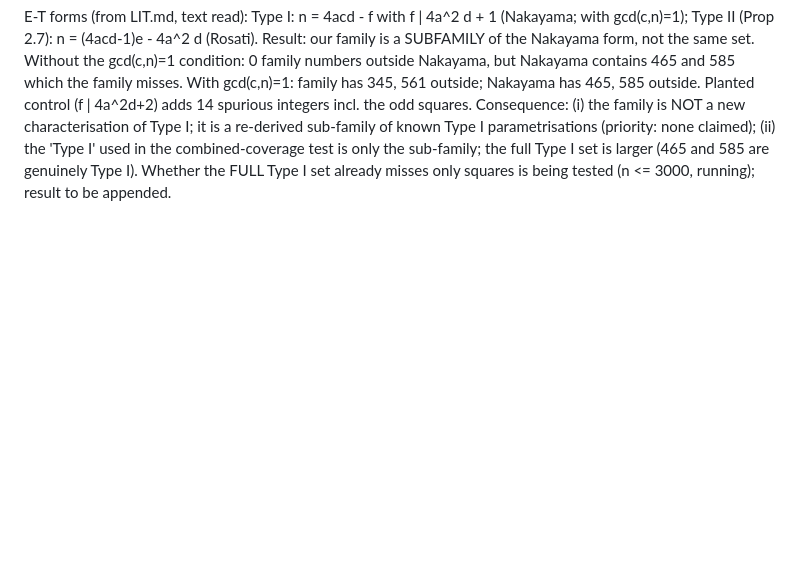
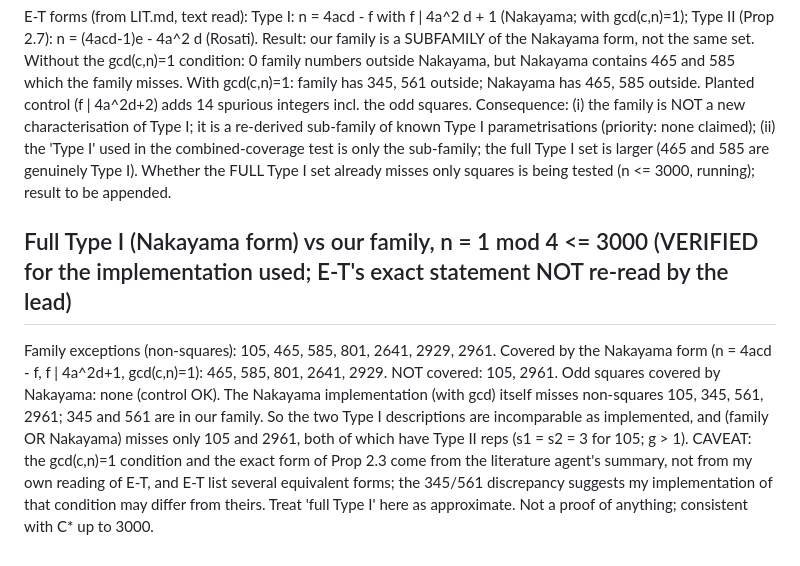
Before and after one commit to deepnilray/erdos, a Markdown page: erdos242/es_research_log.md, the part around the change. GitHub-like rendering; blank space fills up the shorter version.

Commit message:
erdos242: full Type I (Nakayama) vs family comparison to 3000
Co-Authored-By: Claude Sonnet 5.5 <noreply@anthropic.com>
Claude-Session: https://claude.ai/code/session_01NvXnpcnLHMZYhPyzpRDNGS

```diff
--- a/erdos242/es_research_log.md
+++ b/erdos242/es_research_log.md
@@ -229,3 +229,8 @@ Agent could not list the 2 Type I exceptions between 4.8e6 and 2e7 (combined_2e7
 E-T forms (from LIT.md, text read): Type I: n = 4acd - f with f | 4a^2 d + 1 (Nakayama; with gcd(c,n)=1); Type II (Prop 2.7): n = (4acd-1)e - 4a^2 d (Rosati).
 Result: our family is a SUBFAMILY of the Nakayama form, not the same set. Without the gcd(c,n)=1 condition: 0 family numbers outside Nakayama, but Nakayama contains 465 and 585 which the family misses. With gcd(c,n)=1: family has 345, 561 outside; Nakayama has 465, 585 outside. Planted control (f | 4a^2d+2) adds 14 spurious integers incl. the odd squares.
 Consequence: (i) the family is NOT a new characterisation of Type I; it is a re-derived sub-family of known Type I parametrisations (priority: none claimed); (ii) the 'Type I' used in the combined-coverage test is only the sub-family; the full Type I set is larger (465 and 585 are genuinely Type I). Whether the FULL Type I set already misses only squares is being tested (n <= 3000, running); result to be appended.
+
+## Full Type I (Nakayama form) vs our family, n = 1 mod 4 <= 3000 (VERIFIED for the implementation used; E-T's exact statement NOT re-read by the lead)
+Family exceptions (non-squares): 105, 465, 585, 801, 2641, 2929, 2961.  Covered by the Nakayama form (n = 4acd - f, f | 4a^2d+1, gcd(c,n)=1): 465, 585, 801, 2641, 2929.  NOT covered: 105, 2961.  Odd squares covered by Nakayama: none (control OK).
+The Nakayama implementation (with gcd) itself misses non-squares 105, 345, 561, 2961; 345 and 561 are in our family. So the two Type I descriptions are incomparable as implemented, and (family OR Nakayama) misses only 105 and 2961, both of which have Type II reps (s1 = s2 = 3 for 105; g > 1).
+CAVEAT: the gcd(c,n)=1 condition and the exact form of Prop 2.3 come from the literature agent's summary, not from my own reading of E-T, and E-T list several equivalent forms; the 345/561 discrepancy suggests my implementation of that condition may differ from theirs. Treat 'full Type I' here as approximate. Not a proof of anything; consistent with C* up to 3000.
```
